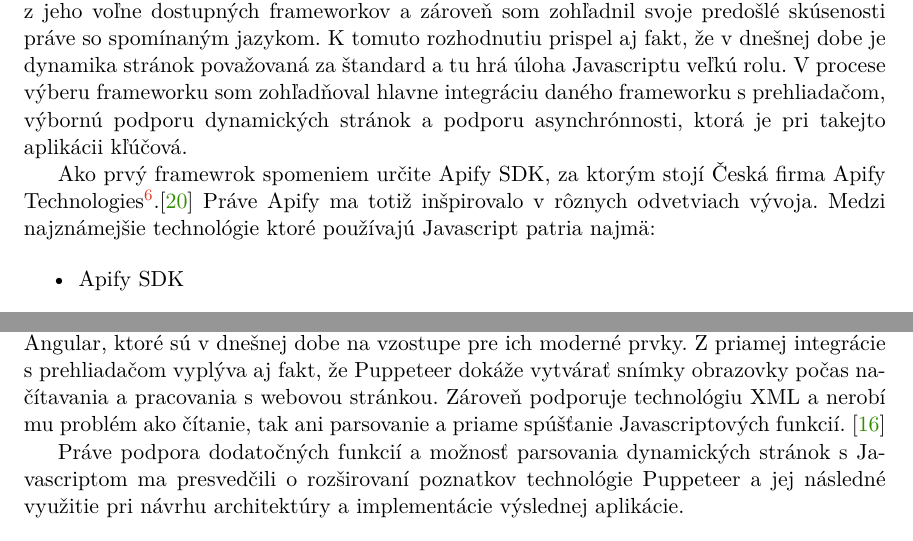
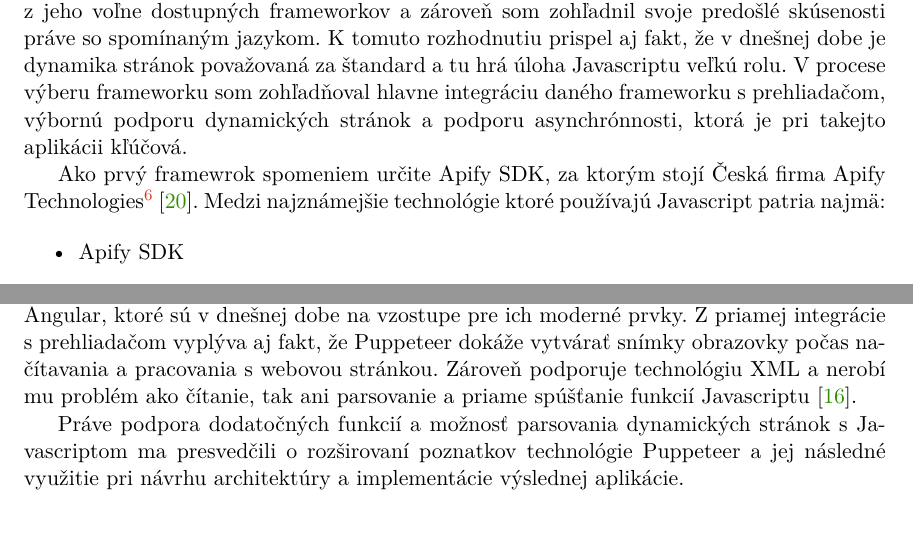
Before and after one commit to perina98/website-data-extraction, a LaTeX thesis (thesis/projekt.tex, which reads thesis/projekt-01-kapitoly-chapters.tex): two parts of pages 14 and 15 of 47, joined at a grey line, cut so that both start at the same text. Compiled offline with pdfLaTeX.

Commit message:
Update projekt-01-kapitoly-chapters.tex

```diff
--- a/thesis/projekt-01-kapitoly-chapters.tex
+++ b/thesis/projekt-01-kapitoly-chapters.tex
@@ -166,7 +166,7 @@ Na druhej strane je tu však Javascript, ktorý je vyvíjaný priamo pre prácu
 
 Rozhodnutie používať Javascript som učinil zároveň s predpokladom využitia jedného z jeho voľne dostupných frameworkov a zároveň som zohľadnil svoje predošlé skúsenosti práve so spomínaným jazykom. K tomuto rozhodnutiu prispel aj fakt, že v dnešnej dobe je dynamika stránok považovaná za štandard a tu hrá úloha Javascriptu veľkú rolu. V procese výberu frameworku som zohľadňoval hlavne integráciu daného frameworku s prehliadačom, výbornú podporu dynamických stránok a podporu asynchrónnosti, ktorá je pri takejto aplikácii kľúčová.
 
-Ako prvý framewrok spomeniem určite Apify SDK, za ktorým stojí Česká firma Apify Technologies\footnote{{\url{https://apify.com/}}}.\cite{JanCurna:online} Práve Apify ma totiž inšpirovalo v rôznych odvetviach vývoja. Medzi najznámejšie technológie ktoré používajú Javascript patria najmä:
+Ako prvý framewrok spomeniem určite Apify SDK, za ktorým stojí Česká firma Apify Technologies\footnote{{\url{https://apify.com/}}} \cite{JanCurna:online}. Medzi najznámejšie technológie ktoré používajú Javascript patria najmä:
 
 \begin{itemize}
     \item {Apify SDK}
@@ -204,7 +204,7 @@ Cheerio a Puppeteer sú technológie založené na Node.js, a patria medzi najpo
 
 Puppeteer je technológia, ktorá je vyvíjaná za účelom automatizácie webového prehliadača, zatiaľčo hlavným určením Cheeria je web scraping samotný. Tým, že je Cheerio určené priamo na požadovanú úlohu je v tomto ohľade rýchlejšie a výhodnejšie pre web scraping. Cheerio je zároveň multiplatformné a dokáže pracovať ako s prehliadačom Firefox, tak s prehliadačom Google Chrome.
 
-Na druhú stranu Puppeteer je viazaný iba na prehliadač Google Chrome vo forme Chromium. Puppeteer má priamu kontrolu nad prehliadačom, takže je možné ovládať prehliadač ako celok. Tento fakt sa dá brať aj ako výhoda, aj ako nevýhoda, keďže je to pravdepodobne jeden z dôvodov prečo je Puppeteer pomalší vo vykonávaní funkcie Web Scrapera. Puppeteer však prináša schopnosť plynulej práce s Javascriptom na webovej stránke, dokáže parsovať aj webové stránky postavené na moderných technológiách ako React alebo Angular, ktoré sú v dnešnej dobe na vzostupe pre ich moderné prvky. Z priamej integrácie s prehliadačom vyplýva aj fakt, že Puppeteer dokáže vytvárať snímky obrazovky počas načítavania a pracovania s webovou stránkou. Zároveň podporuje technológiu XML a nerobí mu problém ako čítanie, tak ani parsovanie a priame spúšťanie Javascriptových funkcií. \cite{Differences}
+Na druhú stranu Puppeteer je viazaný iba na prehliadač Google Chrome vo forme Chromium. Puppeteer má priamu kontrolu nad prehliadačom, takže je možné ovládať prehliadač ako celok. Tento fakt sa dá brať aj ako výhoda, aj ako nevýhoda, keďže je to pravdepodobne jeden z dôvodov prečo je Puppeteer pomalší vo vykonávaní funkcie Web Scrapera. Puppeteer však prináša schopnosť plynulej práce s Javascriptom na webovej stránke, dokáže parsovať aj webové stránky postavené na moderných technológiách ako React alebo Angular, ktoré sú v dnešnej dobe na vzostupe pre ich moderné prvky. Z priamej integrácie s prehliadačom vyplýva aj fakt, že Puppeteer dokáže vytvárať snímky obrazovky počas načítavania a pracovania s webovou stránkou. Zároveň podporuje technológiu XML a nerobí mu problém ako čítanie, tak ani parsovanie a priame spúšťanie funkcií Javascriptu \cite{Differences}.
 
 Práve podpora dodatočných funkcií a možnosť parsovania dynamických stránok s Javascriptom ma presvedčili o rozširovaní poznatkov technológie Puppeteer a jej následné využitie pri návrhu architektúry a implementácie výslednej aplikácie.
 
```
